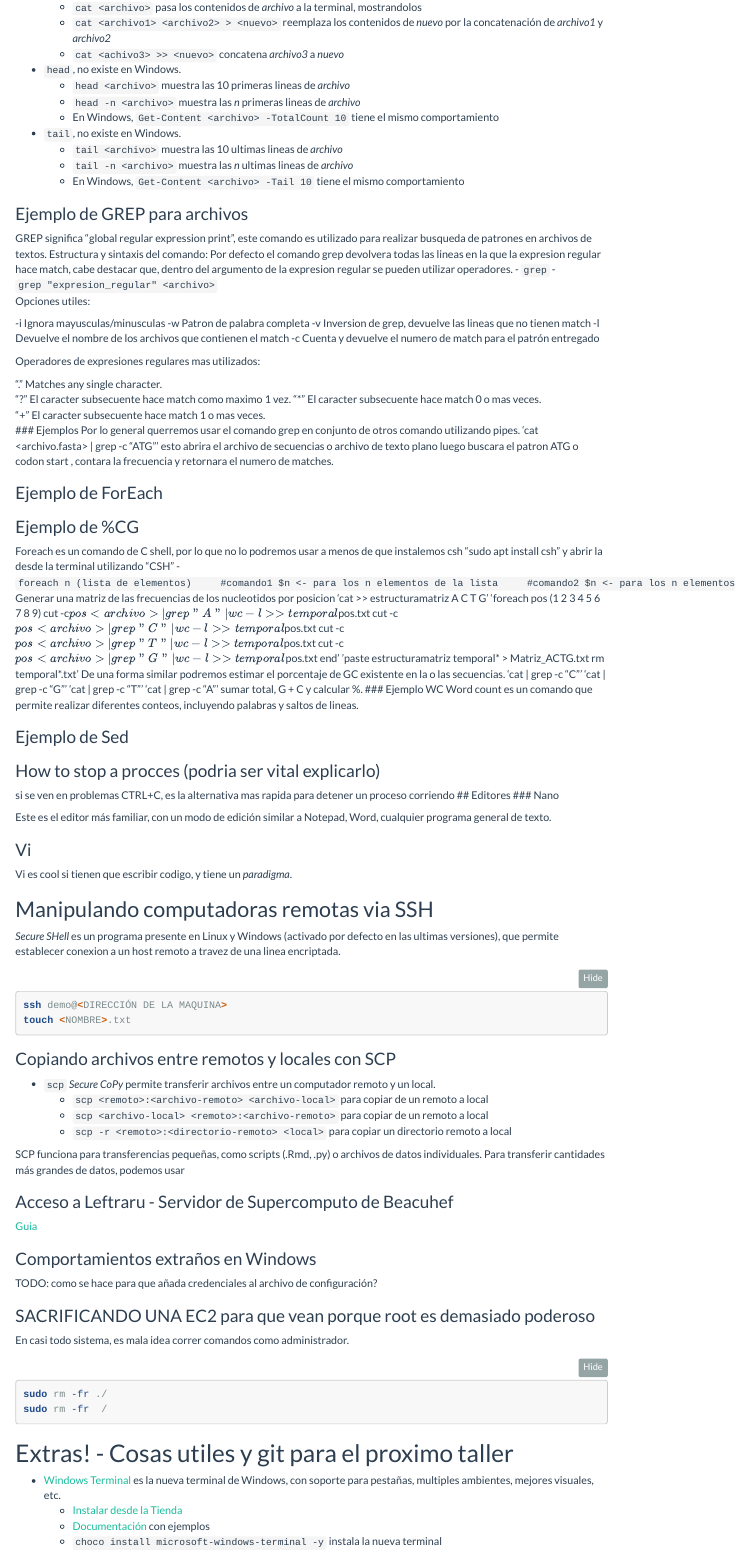
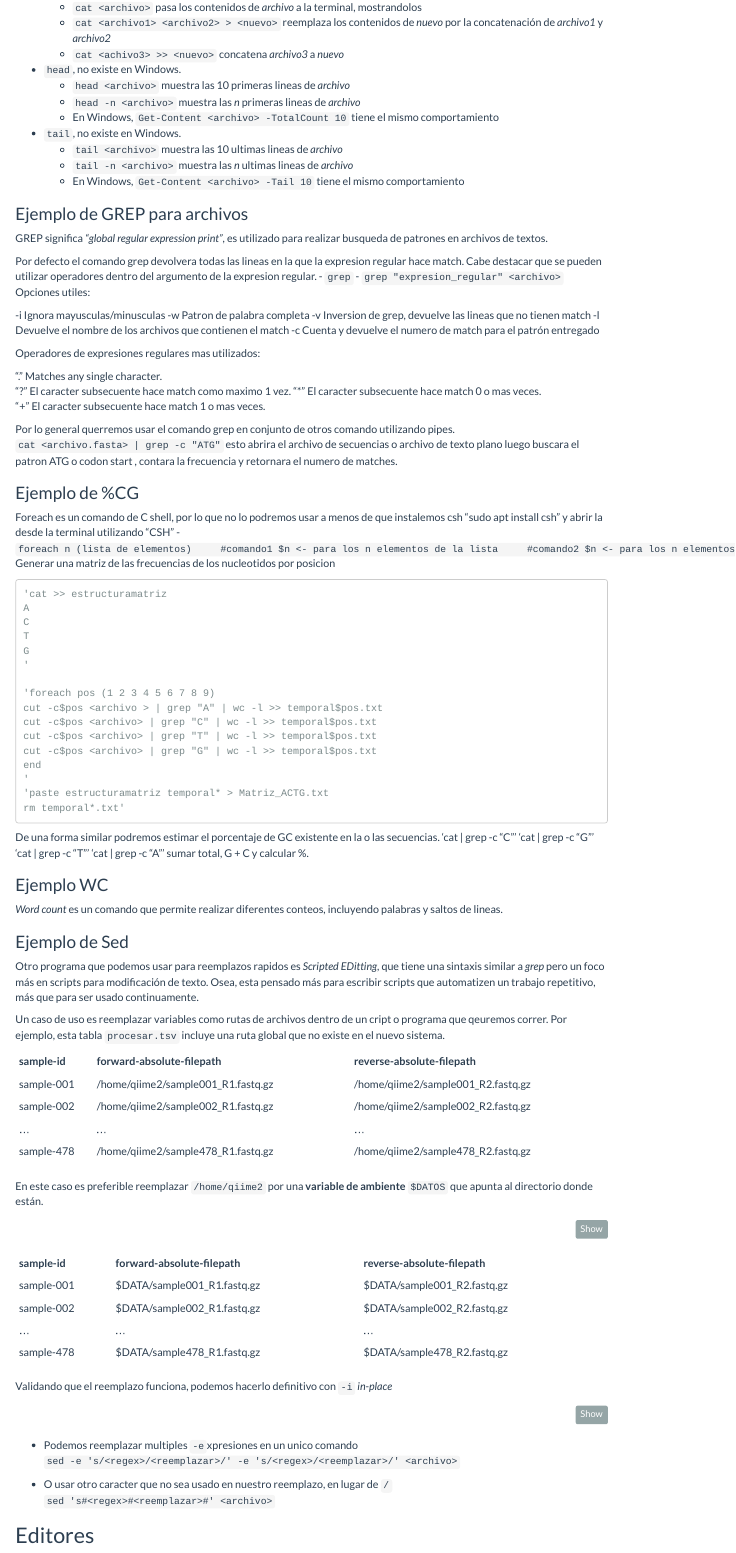
Before and after one commit to Fran-VT/talleres-programacion, an R Markdown document (01-commandline/t01_commandline_wsl2.Rmd): the page in a window 1100 px wide, from 2990 px down. Rendered offline with R 4.5, knitr and Pandoc, with nearby package versions; menus at the side of the page are left out; long lines of code are wrapped.

Commit message:
Añade ejemplo de SED
- Cosas de editores
- Ejemplo de CG para knit
- Cosas de abstaccion

````diff
--- a/01-commandline/t01_commandline_wsl2.Rmd
+++ b/01-commandline/t01_commandline_wsl2.Rmd
@@ -222,11 +222,11 @@ La parte más compleja y menos interoperable es cuando usamos comandos con `-par
 
 ### Ejemplo de GREP para archivos
 
-GREP significa "global regular expression print", este comando es utilizado para realizar busqueda
+GREP significa _"global regular expression print"_, es utilizado para realizar busqueda
 de patrones en archivos de textos.
-Estructura  y sintaxis del comando:
-Por defecto el comando grep devolvera todas las lineas en la que la expresion regular hace match,
-cabe destacar que, dentro del argumento de la expresion regular se pueden utilizar operadores.
+
+Por defecto el comando grep devolvera todas las lineas en la que la expresion regular hace match.
+Cabe destacar que se pueden utilizar operadores dentro del argumento de la expresion regular.
 - `grep`
     - `grep "expresion_regular" <archivo>`
 Opciones utiles:
@@ -243,16 +243,13 @@ Operadores de expresiones regulares mas utilizados:
 "?"	El caracter subsecuente hace match como maximo 1 vez.
 "*"	El caracter subsecuente hace match 0 o mas veces.
 "+"	El caracter subsecuente hace match 1 o mas veces.
-### Ejemplos
+
 Por lo general querremos usar el comando grep en conjunto de otros comando utilizando pipes.
-'cat <archivo.fasta> | grep -c "ATG"' esto abrira el archivo de secuencias o archivo de texto plano
+``cat <archivo.fasta> | grep -c "ATG"`` esto abrira el archivo de secuencias o archivo de texto plano
 luego buscara el patron ATG o codon start , contara la frecuencia y retornara el numero de matches.
 
-
-### Ejemplo de ForEach
 ### Ejemplo de %CG
 
-<!-- Talla interna cenedyn -->
 Foreach es un comando de C shell, por lo que no lo podremos usar a menos de que instalemos csh
  "sudo apt install csh" y abrir la desde la terminal utilizando "CSH"
 - `foreach n (lista de elementos)
@@ -275,19 +274,35 @@ end
 '
 'paste estructuramatriz temporal* > Matriz_ACTG.txt
 rm temporal*.txt'
+```
+
 De una forma similar podremos estimar el porcentaje de GC existente en la o las secuencias.
 'cat <archivo> | grep -c "C"'
 'cat <archivo> | grep -c "G"'
 'cat <archivo> | grep -c "T"'
 'cat <archivo> | grep -c "A"'
 sumar total, G + C y calcular %.
+
 ### Ejemplo WC
-Word count es un comando que permite realizar diferentes conteos, incluyendo palabras y
-saltos de lineas.
+
+_Word count_ es un comando que permite realizar diferentes conteos, incluyendo palabras y saltos de lineas.
 
 ### Ejemplo de Sed
 
-<!-- TODO: ejemplo en SED con la cosa nefasta de ~GERO~ GERArdo -->
+Otro programa que podemos usar para reemplazos rapidos es _Scripted EDitting_,
+que tiene una sintaxis similar a _grep_ pero un foco más en scripts para modificación de texto.
+Osea, esta pensado más para escribir scripts que automatizen un trabajo repetitivo, más que para ser usado continuamente.
 
-### How to stop a procces (podria ser vital explicarlo)
-si se ven en problemas CTRL+C, es la alternativa mas rapida para detener un proceso corriendo
+Un caso de uso es reemplazar variables como rutas de archivos dentro de un cript o programa que qeuremos correr.
+Por ejemplo, esta tabla `procesar.tsv` incluye una ruta global que no existe en el nuevo sistema.
+
+| sample-id   | forward-absolute-filepath          | reverse-absolute-filepath          |
+| :---------- | :--------------------------------- | :--------------------------------- |
+| sample-001  | /home/qiime2/sample001_R1.fastq.gz | /home/qiime2/sample001_R2.fastq.gz |
+| sample-002  | /home/qiime2/sample002_R1.fastq.gz | /home/qiime2/sample002_R2.fastq.gz |
+| …           | …                                  | …                                  |
+| sample-478  | /home/qiime2/sample478_R1.fastq.gz | /home/qiime2/sample478_R2.fastq.gz |
+
+En este caso es preferible reemplazar `/home/qiime2` por una **variable de ambiente**
+`$DATOS` que apunta al directorio donde están.
+``` bash
@@ -294,3 +316,18 @@ si se ven en problemas CTRL+C, es la alternativa mas rapida para detener un proc
+| sample-001  | $DATA/sample001_R1.fastq.gz | $DATA/sample001_R2.fastq.gz |
+| sample-002  | $DATA/sample002_R1.fastq.gz | $DATA/sample002_R2.fastq.gz |
+| …           | …                           | …                           |
+| sample-478  | $DATA/sample478_R1.fastq.gz | $DATA/sample478_R2.fastq.gz |
+
+Validando que el reemplazo funciona, podemos hacerlo definitivo con `-i` _in-place_
+```bash
+sed -i 's/\/home\/qiime2/\$DATOS/g' procesar.tsv
+```
+- Podemos reemplazar multiples `-e`xpresiones en un unico comando
+  ``sed -e 's/<regex>/<reemplazar>/' -e 's/<regex>/<reemplazar>/' <archivo>``
+
+- O usar otro caracter que no sea usado en nuestro reemplazo, en lugar de `/`
+  ``sed 's#<regex>#<reemplazar>#' <archivo>``
+
 ## Editores
 <!-- TODO: terminar los ejemplos de los editores -->
 ### Nano
````
Also changed, not shown: 01-commandline/t01_commandline_wsl2.html, 01-commandline/t01_commandline_wsl2.Rmd (11 more changed lines).
